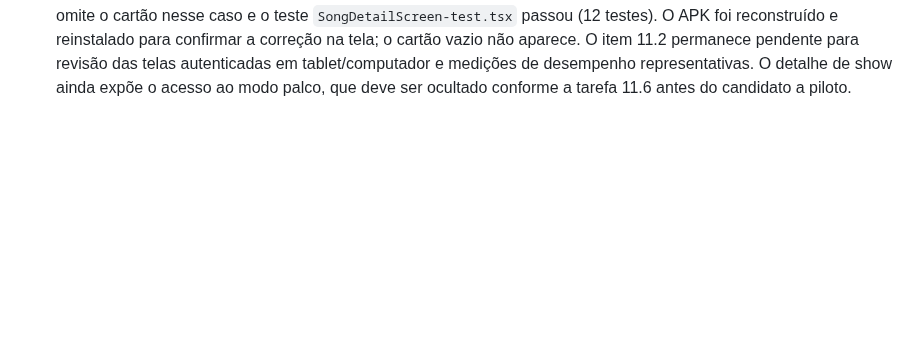
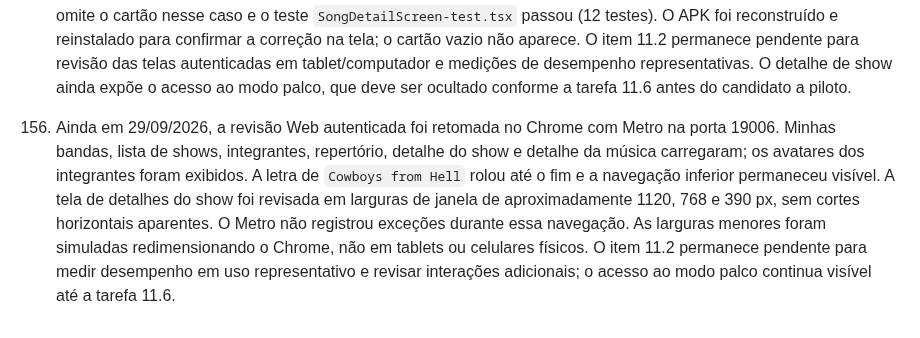
Before and after one commit to anderson-sillos/setlist, a Markdown page: docs/CODEX_HANDOFF.md, the part around the change. Drawn GitHub-style; blank space fills up the shorter version.

Commit message:
docs: registrar validacao web responsiva

```diff
--- a/docs/CODEX_HANDOFF.md
+++ b/docs/CODEX_HANDOFF.md
@@ -789,3 +789,15 @@ contém os grupos futuros de letras sincronizadas, shows, modo palco e offline.
      tablet/computador e medições de desempenho representativas. O detalhe de
      show ainda expõe o acesso ao modo palco, que deve ser ocultado conforme a
      tarefa 11.6 antes do candidato a piloto.
+
+156. Ainda em 29/09/2026, a revisão Web autenticada foi retomada no Chrome com
+     Metro na porta 19006. Minhas bandas, lista de shows, integrantes,
+     repertório, detalhe do show e detalhe da música carregaram; os avatares dos
+     integrantes foram exibidos. A letra de `Cowboys from Hell` rolou até o fim
+     e a navegação inferior permaneceu visível. A tela de detalhes do show foi
+     revisada em larguras de janela de aproximadamente 1120, 768 e 390 px, sem
+     cortes horizontais aparentes. O Metro não registrou exceções durante essa
+     navegação. As larguras menores foram simuladas redimensionando o Chrome,
+     não em tablets ou celulares físicos. O item 11.2 permanece pendente para
+     medir desempenho em uso representativo e revisar interações adicionais;
+     o acesso ao modo palco continua visível até a tarefa 11.6.
```
